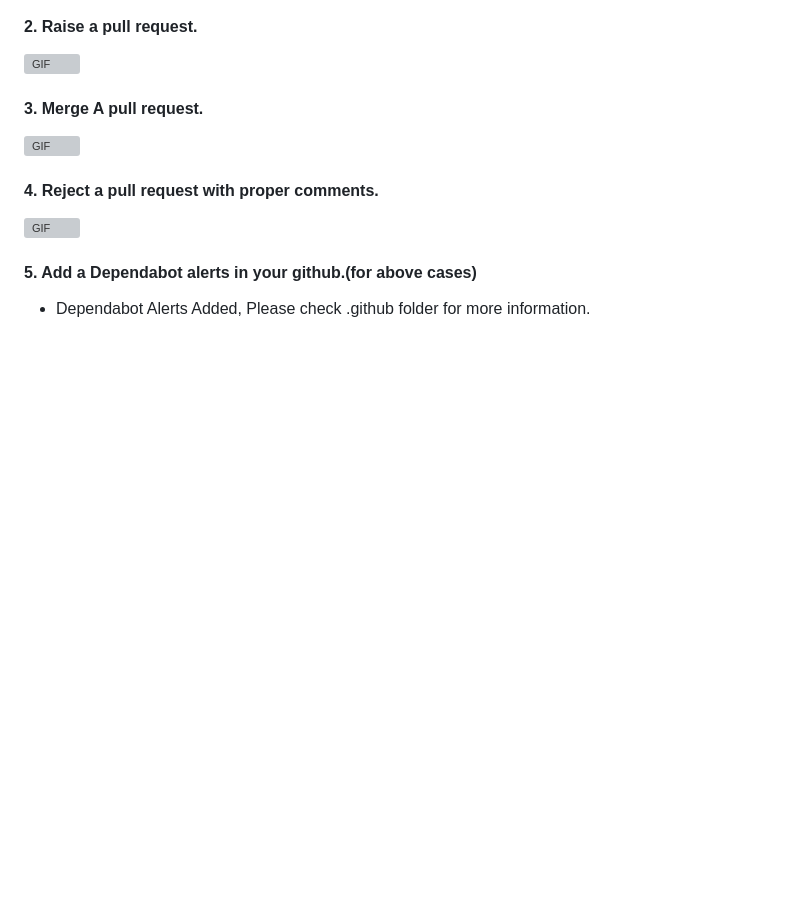
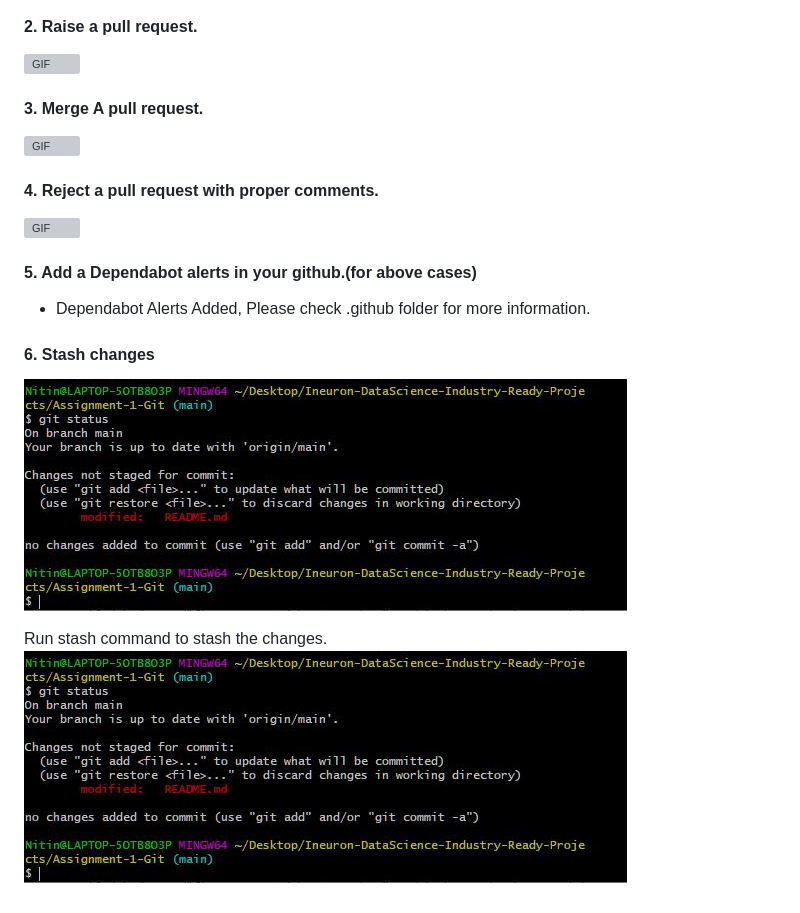
Before and after one commit to ni3choudhary/DataScience-Industry-Ready-Projects, a Markdown page: README.md, the part around the change. Drawn GitHub-style; pictures changed too: readme_resources/git_status_readme.JPG (added); blank space fills up the shorter version; grey boxes are pictures that could not be loaded.

Commit message:
updated git stash status

```diff
--- a/README.md
+++ b/README.md
@@ -211,3 +211,9 @@ You can find the Github Page <a href='https://nitin80855.github.io/assignement-1
 
 #### 5. Add a Dependabot alerts in your github.(for above cases)
 - Dependabot Alerts Added, Please check .github folder for more information.
+
+#### 6. Stash changes
+![image](./readme_resources/git_status_readme.JPG)
+
+Run stash command to stash the changes.
+![image](./readme_resources/git_status_readme.JPG)
```
